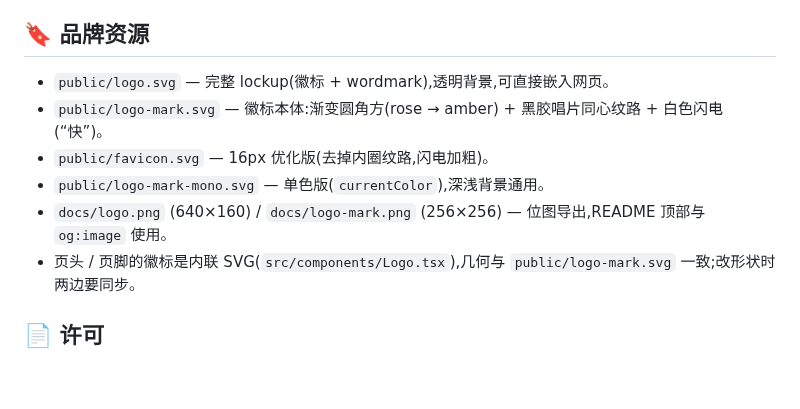
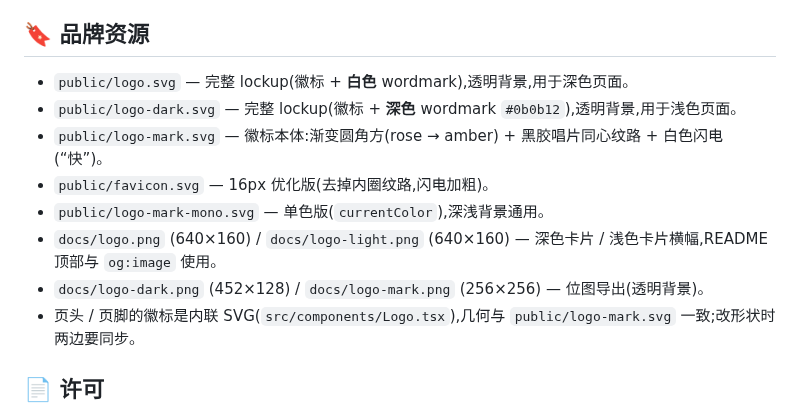
Before and after one commit to aifeifei798/FastMusic, a Markdown page: README.md, the part around the change. Rendered like a GitHub page; blank space fills up the shorter version.

Commit message:
Logo: 浅色背景通用 lockup(public/logo-dark.svg 深色 wordmark) + docs/logo-light.png / logo-dark.png 位图导出

```diff
--- a/README.md
+++ b/README.md
@@ -127,11 +127,13 @@ src/
 
 ## 🔖 品牌资源
 
-- `public/logo.svg` — 完整 lockup(徽标 + wordmark),透明背景,可直接嵌入网页。
+- `public/logo.svg` — 完整 lockup(徽标 + **白色** wordmark),透明背景,用于深色页面。
+- `public/logo-dark.svg` — 完整 lockup(徽标 + **深色** wordmark `#0b0b12`),透明背景,用于浅色页面。
 - `public/logo-mark.svg` — 徽标本体:渐变圆角方(rose → amber) + 黑胶唱片同心纹路 + 白色闪电(“快”)。
 - `public/favicon.svg` — 16px 优化版(去掉内圈纹路,闪电加粗)。
 - `public/logo-mark-mono.svg` — 单色版(`currentColor`),深浅背景通用。
-- `docs/logo.png` (640×160) / `docs/logo-mark.png` (256×256) — 位图导出,README 顶部与 `og:image` 使用。
+- `docs/logo.png` (640×160) / `docs/logo-light.png` (640×160) — 深色卡片 / 浅色卡片横幅,README 顶部与 `og:image` 使用。
+- `docs/logo-dark.png` (452×128) / `docs/logo-mark.png` (256×256) — 位图导出(透明背景)。
 - 页头 / 页脚的徽标是内联 SVG(`src/components/Logo.tsx`),几何与 `public/logo-mark.svg` 一致;改形状时两边要同步。
 
 ## 📄 许可
```
Also changed, not shown: AGENTS.md (+1 -1 lines), docs/logo-dark.png (added), docs/logo-light.png (added), 1 other file.
